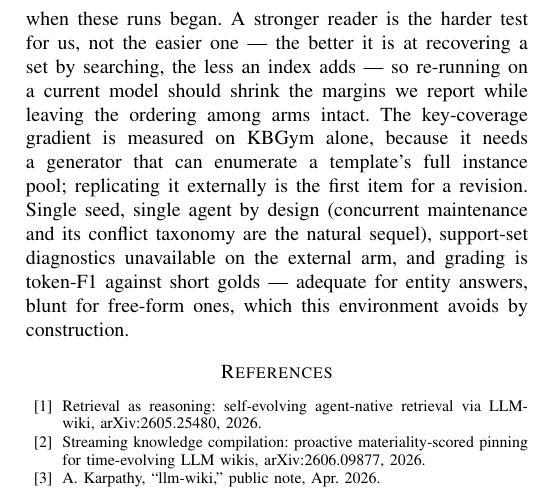
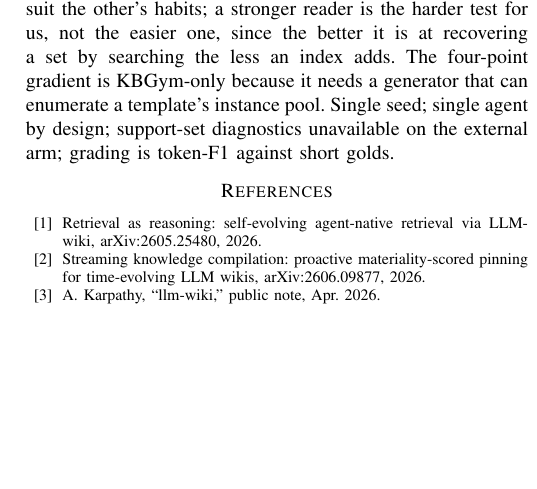
Before and after one commit to impanyu/Training-a-Knowledge-Base-Supervised-Structure-Learning-for-Agent-Curated-Document-Stores, a LaTeX paper (paper/main.tex): part of one column of page 11 of 11, cut so that both start at the same text, the shorter picture padded with empty space. Compiled offline with pdfLaTeX.

Commit message:
trim the threats paragraph and scale the figures slightly
Co-Authored-By: Claude Opus 5 <noreply@anthropic.com>

```diff
--- a/paper/main.tex
+++ b/paper/main.tex
@@ -1041,20 +1041,15 @@ alternative is prequential.
 \textbf{Threats to validity.} Template-rendered language is simpler than
 natural prose and its regularity may flatter lexical matching; the official
 PhantomWiki arm, whose generator we do not control, is the partial answer.
-Reader and trainer share a model family, so structure tuned by one may suit
-the other's search habits, and that family is not the current one:
-\texttt{gpt-5-mini-2025-08-07} was the small reasoning model when these runs
-began. A stronger reader is the harder test for us, not the easier one ---
-the better it is at recovering a set by searching, the less an index adds ---
-so re-running on a current model should shrink the margins we report while
-leaving the ordering among arms intact. The key-coverage gradient is
-measured on \kbgym{} alone, because it needs a generator that can enumerate
-a template's full instance pool; replicating it externally is the first item
-for a revision. Single seed, single agent by design (concurrent maintenance
-and its conflict taxonomy are the natural sequel), support-set diagnostics
-unavailable on the external arm, and grading is token-F1 against short golds
---- adequate for entity answers, blunt for free-form ones, which this
-environment avoids by construction.
+Reader and trainer share a model family
+(\texttt{gpt-5-mini-2025-08-07}, the small reasoning model when these runs
+began), so structure tuned by one may suit the other's habits; a stronger
+reader is the harder test for us, not the easier one, since the better it is
+at recovering a set by searching the less an index adds. The four-point
+gradient is \kbgym{}-only because it needs a generator that can enumerate a
+template's instance pool. Single seed; single agent by design; support-set
+diagnostics unavailable on the external arm; grading is token-F1 against
+short golds.
 
 \begin{thebibliography}{00}
 \bibitem{llmwiki-rar} Retrieval as reasoning: self-evolving agent-native retrieval
```
Also changed, not shown: paper/main.tex (6 more changed lines).
